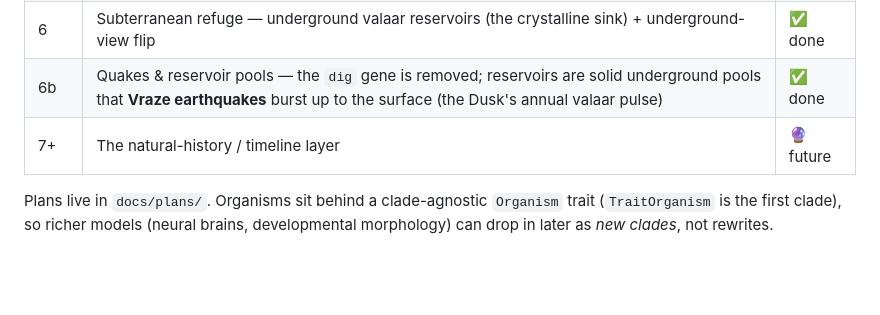
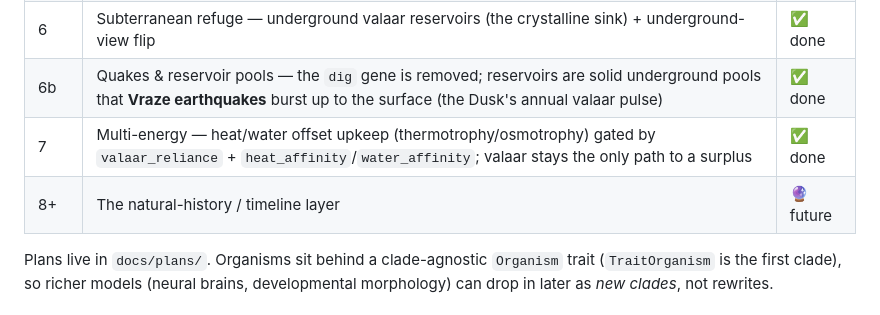
Before and after one commit to Shadowmachete/alife, a Markdown page: README.md, the part around the change. Drawn GitHub-style; blank space fills up the shorter version.

Commit message:
docs: status row for multi-energy offset-feeding

```diff
--- a/README.md
+++ b/README.md
@@ -55,7 +55,8 @@ heterogeneity, trade-offs, isolation→speciation, trophic levels, disturbance).
 | 5d | Valaar phase overlay — the field made visible (amount→opacity, phase→hue, crystal tint) | ✅ done |
 | 6 | Subterranean refuge — underground valaar reservoirs (the crystalline sink) + underground-view flip | ✅ done |
 | 6b | Quakes & reservoir pools — the `dig` gene is removed; reservoirs are solid underground pools that **Vraze earthquakes** burst up to the surface (the Dusk's annual valaar pulse) | ✅ done |
-| 7+ | The natural-history / timeline layer | 🔮 future |
+| 7 | Multi-energy — heat/water offset upkeep (thermotrophy/osmotrophy) gated by `valaar_reliance` + `heat_affinity`/`water_affinity`; valaar stays the only path to a surplus | ✅ done |
+| 8+ | The natural-history / timeline layer | 🔮 future |
 
 Plans live in `docs/plans/`. Organisms sit behind a clade-agnostic `Organism`
 trait (`TraitOrganism` is the first clade), so richer models (neural brains,
```
